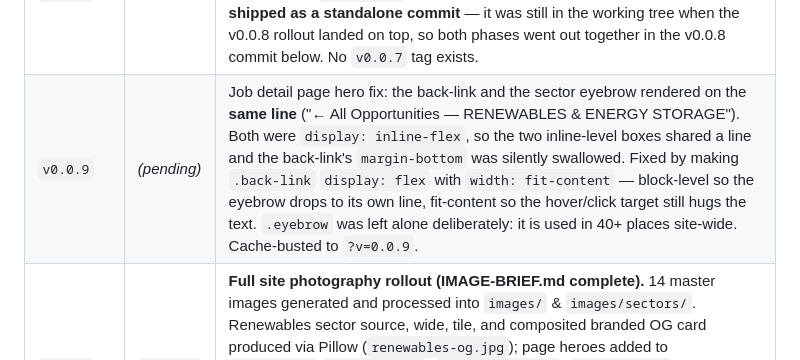
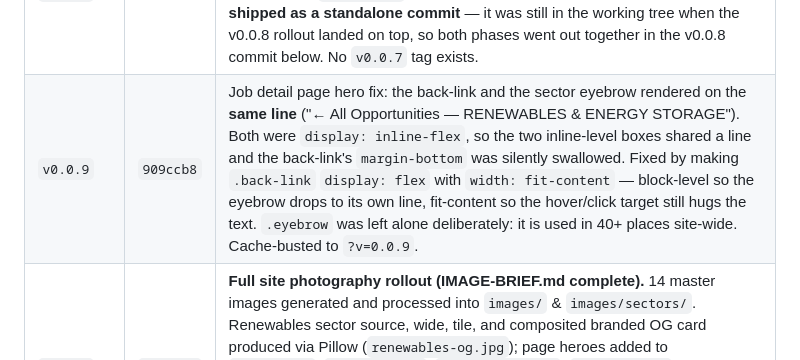
Before and after one commit to CammyCodes/Senatek, a Markdown page: AGENT.md, the part around the change. Drawn GitHub-style.

Commit message:
Record v0.0.9 commit hash in version history
Co-Authored-By: Claude Opus 4.8 <noreply@anthropic.com>

```diff
--- a/AGENT.md
+++ b/AGENT.md
@@ -168,7 +168,7 @@ from the code alone.
 | `v0.0.5` | `094c619` | Two real mobile-nav bugs found and fixed (see §1's "Mobile nav — three separate fixes"): (1) the full-screen menu overlay bled page content through for ~0.4s because it faded whole-element `opacity` including its own solid background — fixed by toggling the backdrop with `visibility` (always opaque) and animating only the menu items on top of it; (2) the real culprit for "only glitches when scrolled" — `.nav.scrolled`'s `backdrop-filter` made the nav the containing block for the fixed-position overlay, collapsing it down to the ~82px nav-bar height whenever the menu was opened while scrolled — fixed by dropping `backdrop-filter` (and using a near-solid background instead) on the scrolled nav at mobile widths only; desktop is unaffected. Stylesheet cache-busted to `?v=0.0.5` on every page. |
 | — | `9357e63` | Docs reorg: split the old single README into README.md (business/content reference) + AGENT.md (this file — technical/dev reference), and removed all references to the external site the design was benchmarked against (client request). No site behaviour changed. |
 | `v0.0.7` | — | First real photography pass: the three client-supplied sector banners (Power & Energy, Data Centres, Building Services) processed into `images/sectors/` as `-og`/`-wide`/`-tile` derivatives and wired into `sectors.html` and 9 of 12 job detail pages; `.has-photo` pattern added; [IMAGE-BRIEF.md](IMAGE-BRIEF.md) authored. **Never shipped as a standalone commit** — it was still in the working tree when the v0.0.8 rollout landed on top, so both phases went out together in the v0.0.8 commit below. No `v0.0.7` tag exists. |
-| `v0.0.9` | _(pending)_ | Job detail page hero fix: the back-link and the sector eyebrow rendered on the **same line** ("← All Opportunities — RENEWABLES & ENERGY STORAGE"). Both were `display: inline-flex`, so the two inline-level boxes shared a line and the back-link's `margin-bottom` was silently swallowed. Fixed by making `.back-link` `display: flex` with `width: fit-content` — block-level so the eyebrow drops to its own line, fit-content so the hover/click target still hugs the text. `.eyebrow` was left alone deliberately: it is used in 40+ places site-wide. Cache-busted to `?v=0.0.9`. |
+| `v0.0.9` | `909ccb8` | Job detail page hero fix: the back-link and the sector eyebrow rendered on the **same line** ("← All Opportunities — RENEWABLES & ENERGY STORAGE"). Both were `display: inline-flex`, so the two inline-level boxes shared a line and the back-link's `margin-bottom` was silently swallowed. Fixed by making `.back-link` `display: flex` with `width: fit-content` — block-level so the eyebrow drops to its own line, fit-content so the hover/click target still hugs the text. `.eyebrow` was left alone deliberately: it is used in 40+ places site-wide. Cache-busted to `?v=0.0.9`. |
 | `v0.0.8` | `11c73dd` | **Full site photography rollout (IMAGE-BRIEF.md complete).** 14 master images generated and processed into `images/` & `images/sectors/`. Renewables sector source, wide, tile, and composited branded OG card produced via Pillow (`renewables-og.jpg`); page heroes added to `about.html`, `clients.html`, `candidates.html`, `contact.html`, and `jobs.html`; section imagery added to client & candidate journey steps; split panels added to `index.html`. Generic Open Graph fallback updated to `og-default.jpg` across core pages. Asset query parameters bumped to `?v=0.0.8` across all 19 HTML files. |
 | `v0.0.6` | `a259873` | Floating "Apply Now" pill on job detail pages (mobile/tablet) — a fixed bottom-centre CTA injected by `js/main.js` that follows the reader, drops away when the real `.apply-box` is on screen, and springs back up with a liquid-glass bounce + idle float. See §1's "Floating Apply Now pill". Also extended cache-busting to `js/main.js` (both shared assets now carry `?v=0.0.6`). |
 
```
